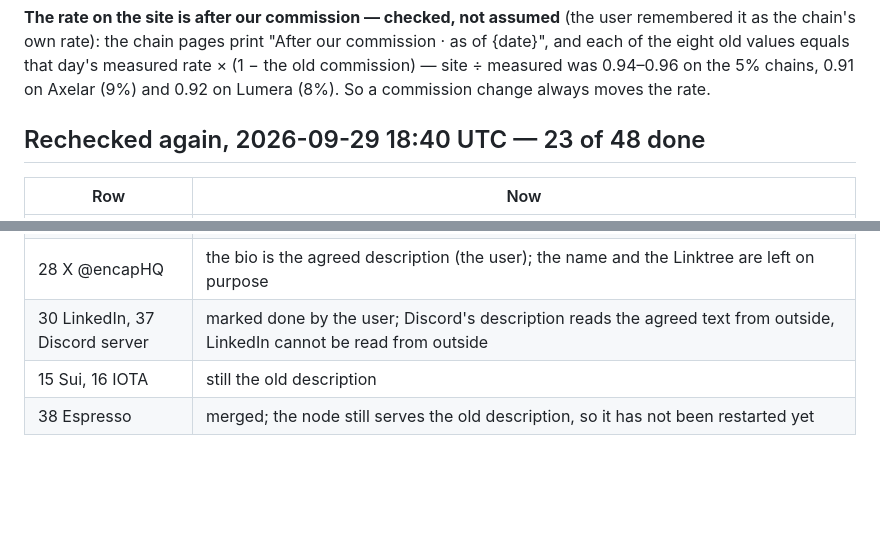
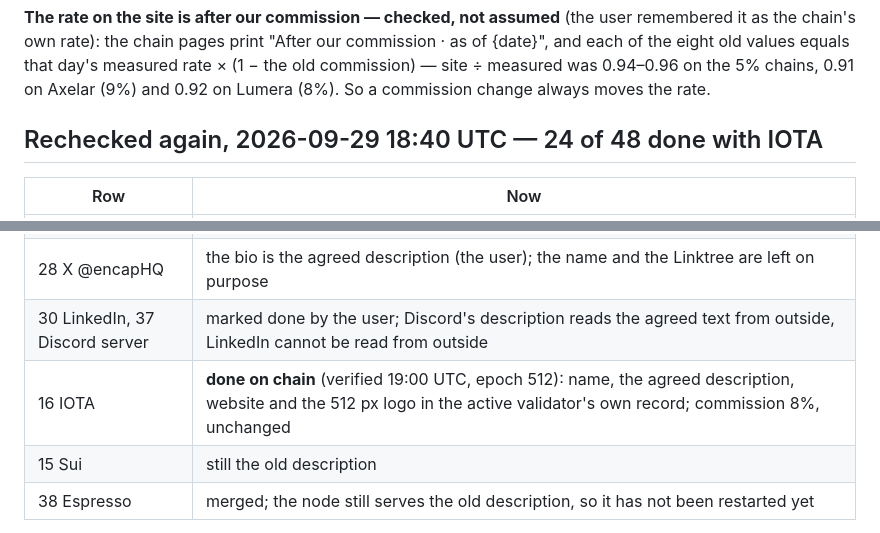
Before and after one commit to encapsulate-xyz/website-css, a Markdown page: notion/profile-updates.md, 2 parts joined by grey strips. Drawn GitHub-style; blank space fills up the shorter version.

Commit message:
notion/profile-updates: IOTA is done on chain
Co-Authored-By: Claude Fable 5.1 <noreply@anthropic.com>
Claude-Session: https://claude.ai/code/session_01K54BCe8v7TyhaKoo1gc8XL

```diff
--- a/notion/profile-updates.md
+++ b/notion/profile-updates.md
@@ -99,7 +99,7 @@ rate): the chain pages print "After our commission · as of {date}", and each of
 measured rate × (1 − the old commission) — site ÷ measured was 0.94–0.96 on the 5% chains, 0.91 on Axelar (9%) and 0.92
 on Lumera (8%). So a commission change always moves the rate.
 
-## Rechecked again, 2026-09-29 18:40 UTC — 23 of 48 done
+## Rechecked again, 2026-09-29 18:40 UTC — 24 of 48 done with IOTA
 
 | Row | Now |
 |---|---|
@@ -107,7 +107,8 @@ on Lumera (8%). So a commission change always moves the rate.
 | 18 NEAR | **done on chain** (`pool-details.near`): name, the agreed description, website, X `encaphq`, `security@encapsulate.xyz`, the 512 px logo, and **the new Discord invite** |
 | 28 X @encapHQ | the bio is the agreed description (the user); the name and the Linktree are left on purpose |
 | 30 LinkedIn, 37 Discord server | marked done by the user; Discord's description reads the agreed text from outside, LinkedIn cannot be read from outside |
-| 15 Sui, 16 IOTA | still the old description |
+| 16 IOTA | **done on chain** (verified 19:00 UTC, epoch 512): name, the agreed description, website and the 512 px logo in the active validator's own record; commission 8%, unchanged |
+| 15 Sui | still the old description |
 | 38 Espresso | merged; the node still serves the old description, so it has not been restarted yet |
 
 **The older Discord invite `q6cmGycxsr` is now carried only by Voyager**, whose form was sent on 2026-09-29. Once Voyager
```
